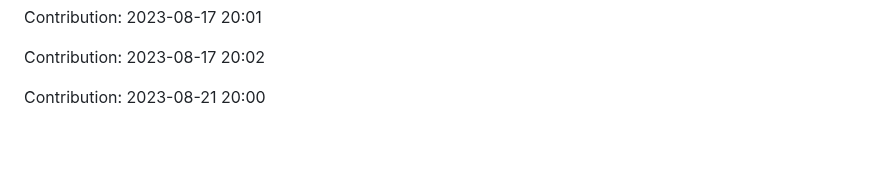
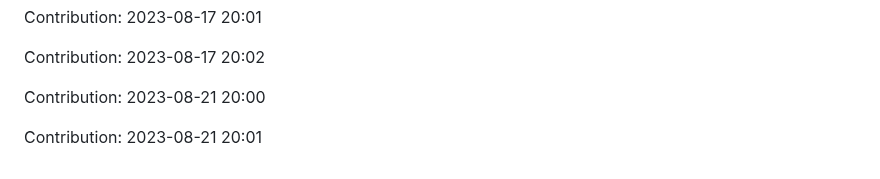
Before and after one commit to devnight0913/meemhome.com, a Markdown page: README.md, the part around the change. Drawn GitHub-style; blank space fills up the shorter version.

Commit message:
"Contribution: 2023-08-21 20:01"

```diff
--- a/README.md
+++ b/README.md
@@ -1361,3 +1361,5 @@ Contribution: 2023-08-17 20:01
 Contribution: 2023-08-17 20:02
 
 Contribution: 2023-08-21 20:00
+
+Contribution: 2023-08-21 20:01
```
